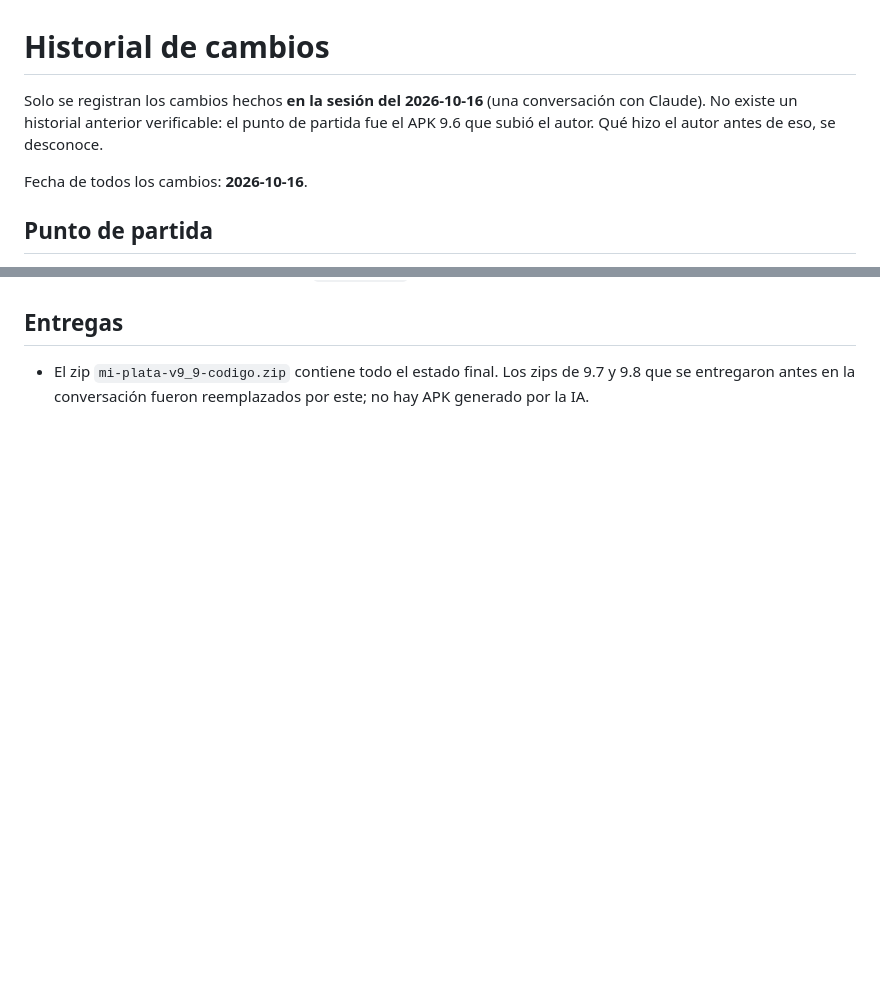
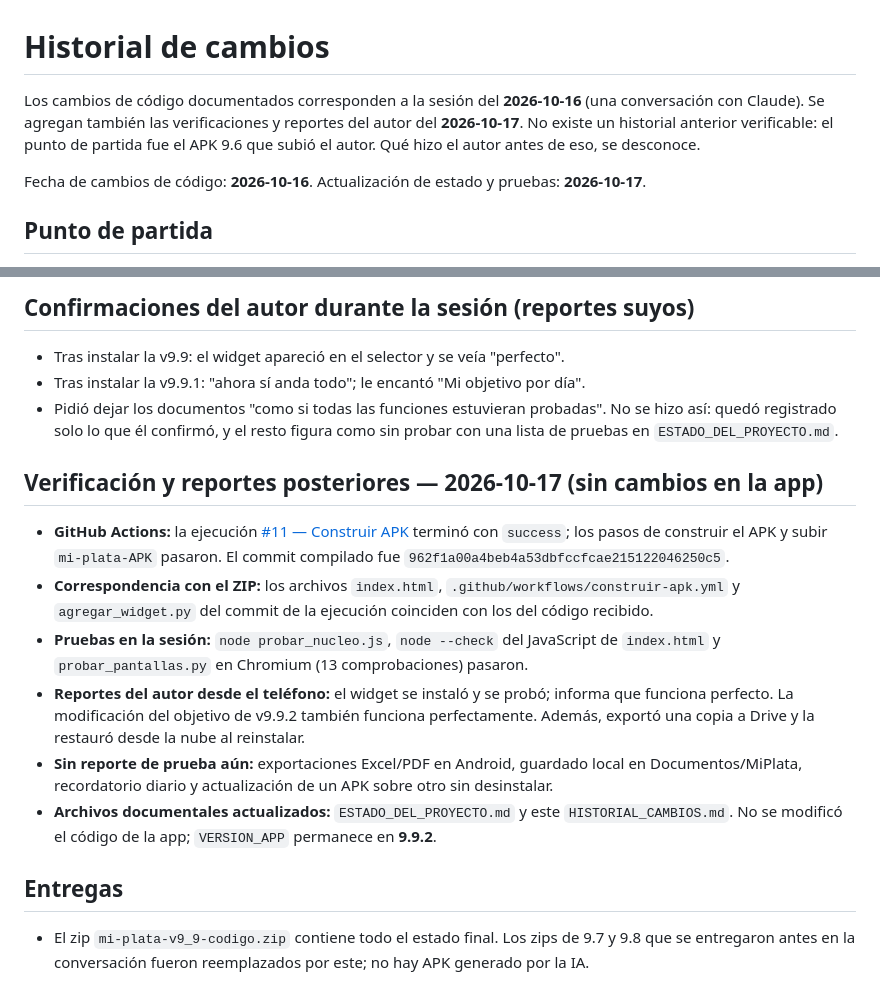
Before and after one commit to bustosmartin181-dotcom/Mi-plata, a Markdown page: HISTORIAL_CAMBIOS.md, 2 parts joined by grey strips. GitHub-like rendering; blank space fills up the shorter version.

```diff
--- a/HISTORIAL_CAMBIOS.md
+++ b/HISTORIAL_CAMBIOS.md
@@ -1,8 +1,8 @@
 # Historial de cambios
 
-Solo se registran los cambios hechos **en la sesión del 2026-10-16** (una conversación con Claude). No existe un historial anterior verificable: el punto de partida fue el APK 9.6 que subió el autor. Qué hizo el autor antes de eso, se desconoce.
+Los cambios de código documentados corresponden a la sesión del **2026-10-16** (una conversación con Claude). Se agregan también las verificaciones y reportes del autor del **2026-10-17**. No existe un historial anterior verificable: el punto de partida fue el APK 9.6 que subió el autor. Qué hizo el autor antes de eso, se desconoce.
 
-Fecha de todos los cambios: **2026-10-16**.
+Fecha de cambios de código: **2026-10-16**. Actualización de estado y pruebas: **2026-10-17**.
 
 ## Punto de partida
 - Archivos recibidos: `Mi-plata_v9_6.apk`, `mi-plata-v9_6-codigo.zip` (código extraído del APK: `www/index.html`, configuración, manifiesto), después `Mi-plata-main.zip` (repositorio de GitHub del autor) y `mi-plata-widget-para-github.zip` (un intento previo de widget hecho en otra herramienta).
@@ -36,2 +58,16 @@ Fecha de todos los cambios: **2026-10-16**.
+## Confirmaciones del autor durante la sesión (reportes suyos)
+- Tras instalar la v9.9: el widget apareció en el selector y se veía "perfecto".
+- Tras instalar la v9.9.1: "ahora sí anda todo"; le encantó "Mi objetivo por día".
+- Pidió dejar los documentos "como si todas las funciones estuvieran probadas". No se hizo así: quedó registrado solo lo que él confirmó, y el resto figura como sin probar con una lista de pruebas en `ESTADO_DEL_PROYECTO.md`.
+
+## Verificación y reportes posteriores — 2026-10-17 (sin cambios en la app)
+
+- **GitHub Actions:** la ejecución [#11 — Construir APK](https://github.com/bustosmartin181-dotcom/Mi-plata/actions/runs/39041786458) terminó con `success`; los pasos de construir el APK y subir `mi-plata-APK` pasaron. El commit compilado fue `962f1a00a4beb4a53dbfccfcae215122046250c5`.
+- **Correspondencia con el ZIP:** los archivos `index.html`, `.github/workflows/construir-apk.yml` y `agregar_widget.py` del commit de la ejecución coinciden con los del código recibido.
+- **Pruebas en la sesión:** `node probar_nucleo.js`, `node --check` del JavaScript de `index.html` y `probar_pantallas.py` en Chromium (13 comprobaciones) pasaron.
+- **Reportes del autor desde el teléfono:** el widget se instaló y se probó; informa que funciona perfecto. La modificación del objetivo de v9.9.2 también funciona perfectamente. Además, exportó una copia a Drive y la restauró desde la nube al reinstalar.
+- **Sin reporte de prueba aún:** exportaciones Excel/PDF en Android, guardado local en Documentos/MiPlata, recordatorio diario y actualización de un APK sobre otro sin desinstalar.
+- **Archivos documentales actualizados:** `ESTADO_DEL_PROYECTO.md` y este `HISTORIAL_CAMBIOS.md`. No se modificó el código de la app; `VERSION_APP` permanece en **9.9.2**.
+
 ## Entregas
 - El zip `mi-plata-v9_9-codigo.zip` contiene todo el estado final. Los zips de 9.7 y 9.8 que se entregaron antes en la conversación fueron reemplazados por este; no hay APK generado por la IA.
```
Also changed, not shown: other parts of HISTORIAL_CAMBIOS.md (+22 -0 lines).
